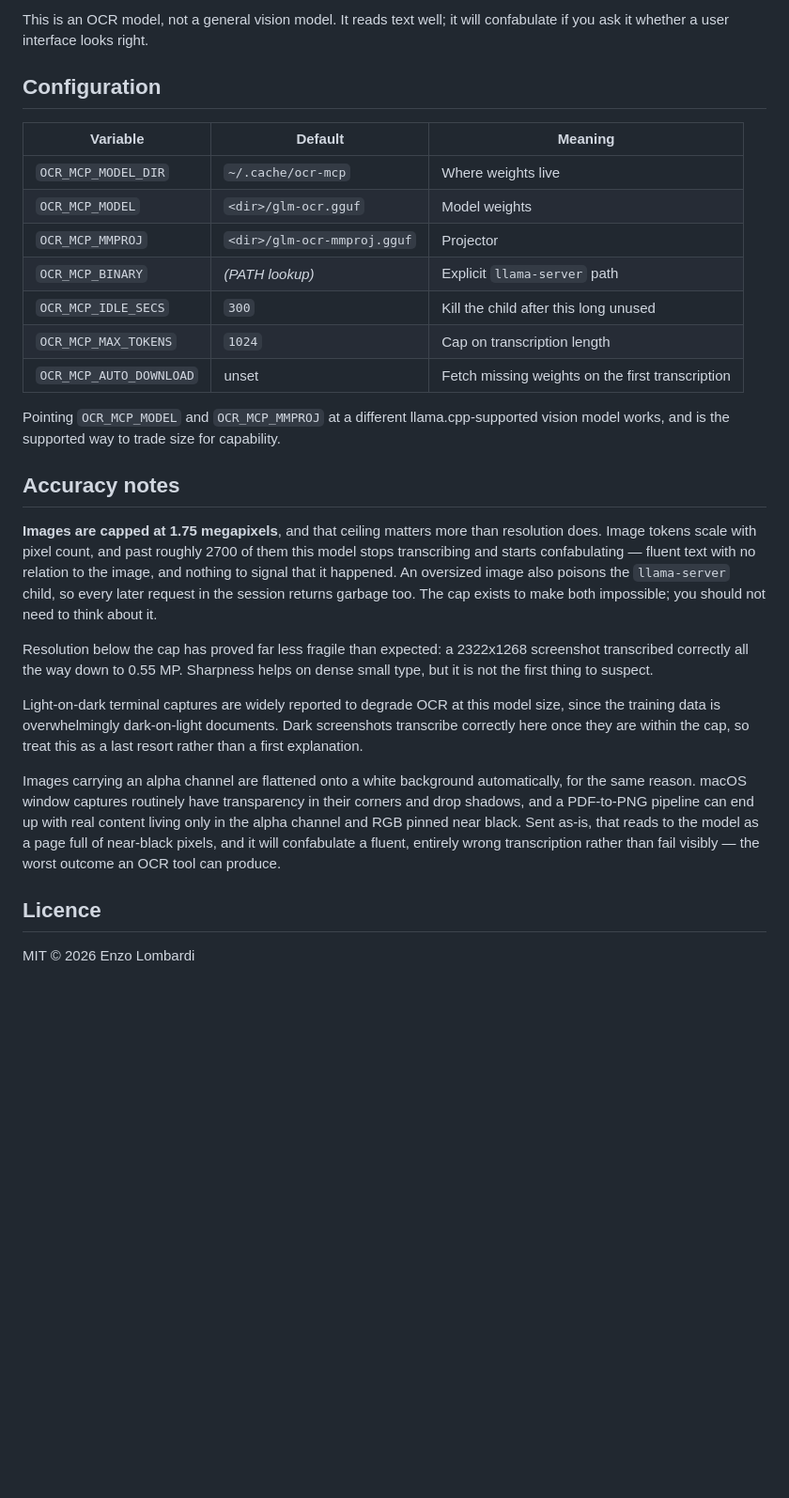
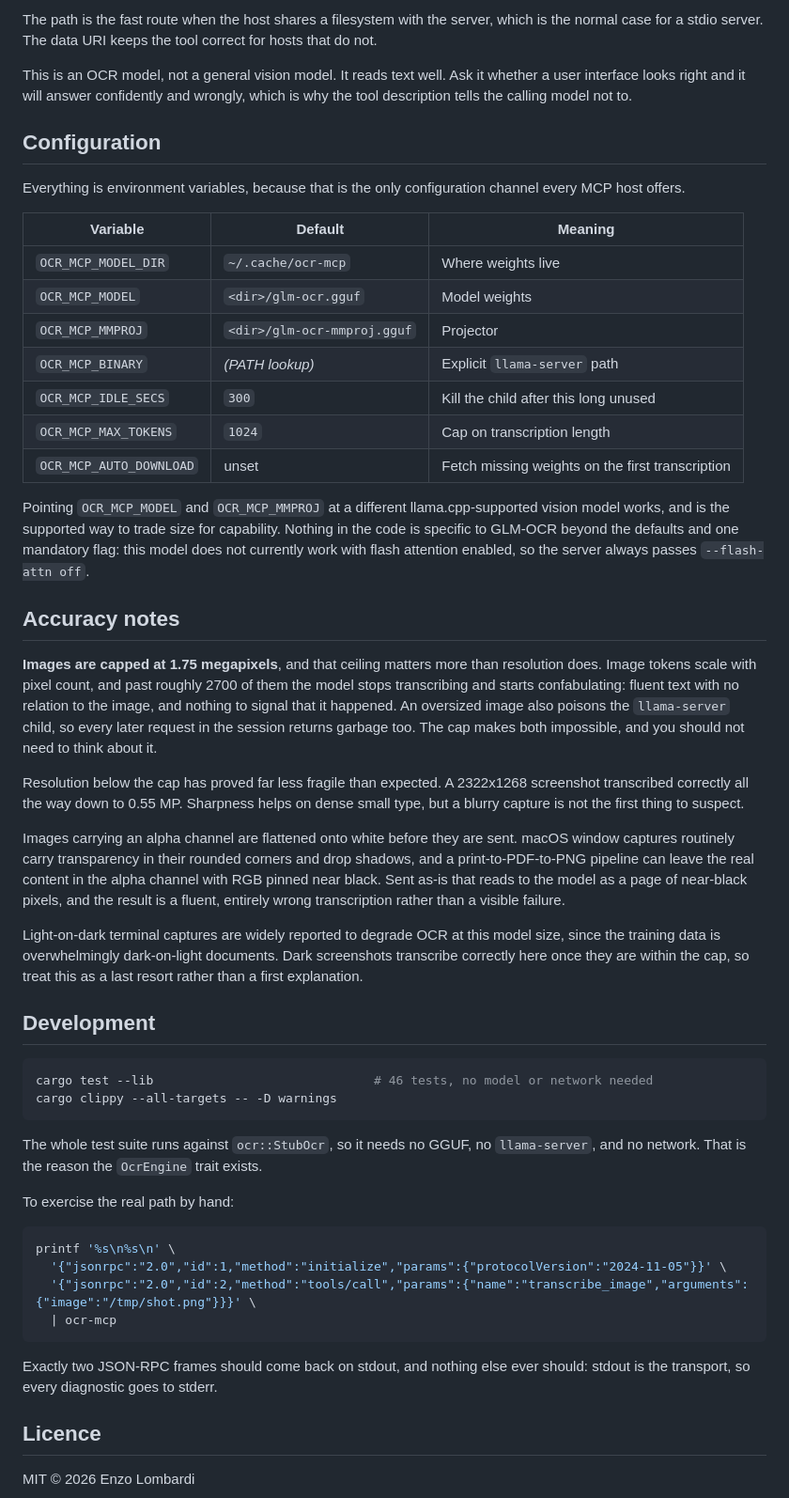
Before and after one commit to aovestdipaperino/ocr-mcp, a Markdown page: README.md, the part around one of its changes. Shown at 94% size. Rendered like a GitHub page; blank space fills up the shorter version.

````diff
--- a/README.md
+++ b/README.md
@@ -40,8 +84,16 @@ visible and describes the layout.
 
-This is an OCR model, not a general vision model. It reads text well; it will
-confabulate if you ask it whether a user interface looks right.
+The path is the fast route when the host shares a filesystem with the server,
+which is the normal case for a stdio server. The data URI keeps the tool
+correct for hosts that do not.
+
+This is an OCR model, not a general vision model. It reads text well. Ask it
+whether a user interface looks right and it will answer confidently and wrongly,
+which is why the tool description tells the calling model not to.
 
 ## Configuration
+
+Everything is environment variables, because that is the only configuration
+channel every MCP host offers.
 
 | Variable | Default | Meaning |
 | --- | --- | --- |
@@ -53,35 +105,59 @@ confabulate if you ask it whether a user interface looks right.
 | `OCR_MCP_MAX_TOKENS` | `1024` | Cap on transcription length |
 | `OCR_MCP_AUTO_DOWNLOAD` | unset | Fetch missing weights on the first transcription |
 
-Pointing `OCR_MCP_MODEL` and `OCR_MCP_MMPROJ` at a different llama.cpp-supported
-vision model works, and is the supported way to trade size for capability.
+Pointing `OCR_MCP_MODEL` and `OCR_MCP_MMPROJ` at a different
+llama.cpp-supported vision model works, and is the supported way to trade size
+for capability. Nothing in the code is specific to GLM-OCR beyond the defaults
+and one mandatory flag: this model does not currently work with flash attention
+enabled, so the server always passes `--flash-attn off`.
 
 ## Accuracy notes
 
 **Images are capped at 1.75 megapixels**, and that ceiling matters more than
 resolution does. Image tokens scale with pixel count, and past roughly 2700 of
-them this model stops transcribing and starts confabulating — fluent text with
-no relation to the image, and nothing to signal that it happened. An oversized
+them the model stops transcribing and starts confabulating: fluent text with no
+relation to the image, and nothing to signal that it happened. An oversized
 image also poisons the `llama-server` child, so every later request in the
-session returns garbage too. The cap exists to make both impossible; you should
-not need to think about it.
+session returns garbage too. The cap makes both impossible, and you should not
+need to think about it.
 
-Resolution below the cap has proved far less fragile than expected: a 2322x1268
+Resolution below the cap has proved far less fragile than expected. A 2322x1268
 screenshot transcribed correctly all the way down to 0.55 MP. Sharpness helps
-on dense small type, but it is not the first thing to suspect.
+on dense small type, but a blurry capture is not the first thing to suspect.
+
+Images carrying an alpha channel are flattened onto white before they are sent.
+macOS window captures routinely carry transparency in their rounded corners and
+drop shadows, and a print-to-PDF-to-PNG pipeline can leave the real content in
+the alpha channel with RGB pinned near black. Sent as-is that reads to the model
+as a page of near-black pixels, and the result is a fluent, entirely wrong
+transcription rather than a visible failure.
 
 Light-on-dark terminal captures are widely reported to degrade OCR at this model
 size, since the training data is overwhelmingly dark-on-light documents. Dark
 screenshots transcribe correctly here once they are within the cap, so treat
 this as a last resort rather than a first explanation.
 
-Images carrying an alpha channel are flattened onto a white background
-automatically, for the same reason. macOS window captures routinely have
-transparency in their corners and drop shadows, and a PDF-to-PNG pipeline can
-end up with real content living only in the alpha channel and RGB pinned near
-black. Sent as-is, that reads to the model as a page full of near-black
-pixels, and it will confabulate a fluent, entirely wrong transcription rather
-than fail visibly — the worst outcome an OCR tool can produce.
+## Development
+
+```sh
+cargo test --lib                              # 46 tests, no model or network needed
+cargo clippy --all-targets -- -D warnings
+```
+
+The whole test suite runs against `ocr::StubOcr`, so it needs no GGUF, no
+`llama-server`, and no network. That is the reason the `OcrEngine` trait exists.
+
+To exercise the real path by hand:
+
+```sh
+printf '%s\n%s\n' \
+  '{"jsonrpc":"2.0","id":1,"method":"initialize","params":{"protocolVersion":"2024-11-05"}}' \
+  '{"jsonrpc":"2.0","id":2,"method":"tools/call","params":{"name":"transcribe_image","arguments":{"image":"/tmp/shot.png"}}}' \
+  | ocr-mcp
+```
+
+Exactly two JSON-RPC frames should come back on stdout, and nothing else ever
+should: stdout is the transport, so every diagnostic goes to stderr.
 
 ## Licence
 
````
Also changed, not shown: other parts of README.md (+69 -25 lines), CHANGELOG.md (added, +34 -0 lines), assets/logo-128.png (added), assets/logo.png (added), 4 other files.
